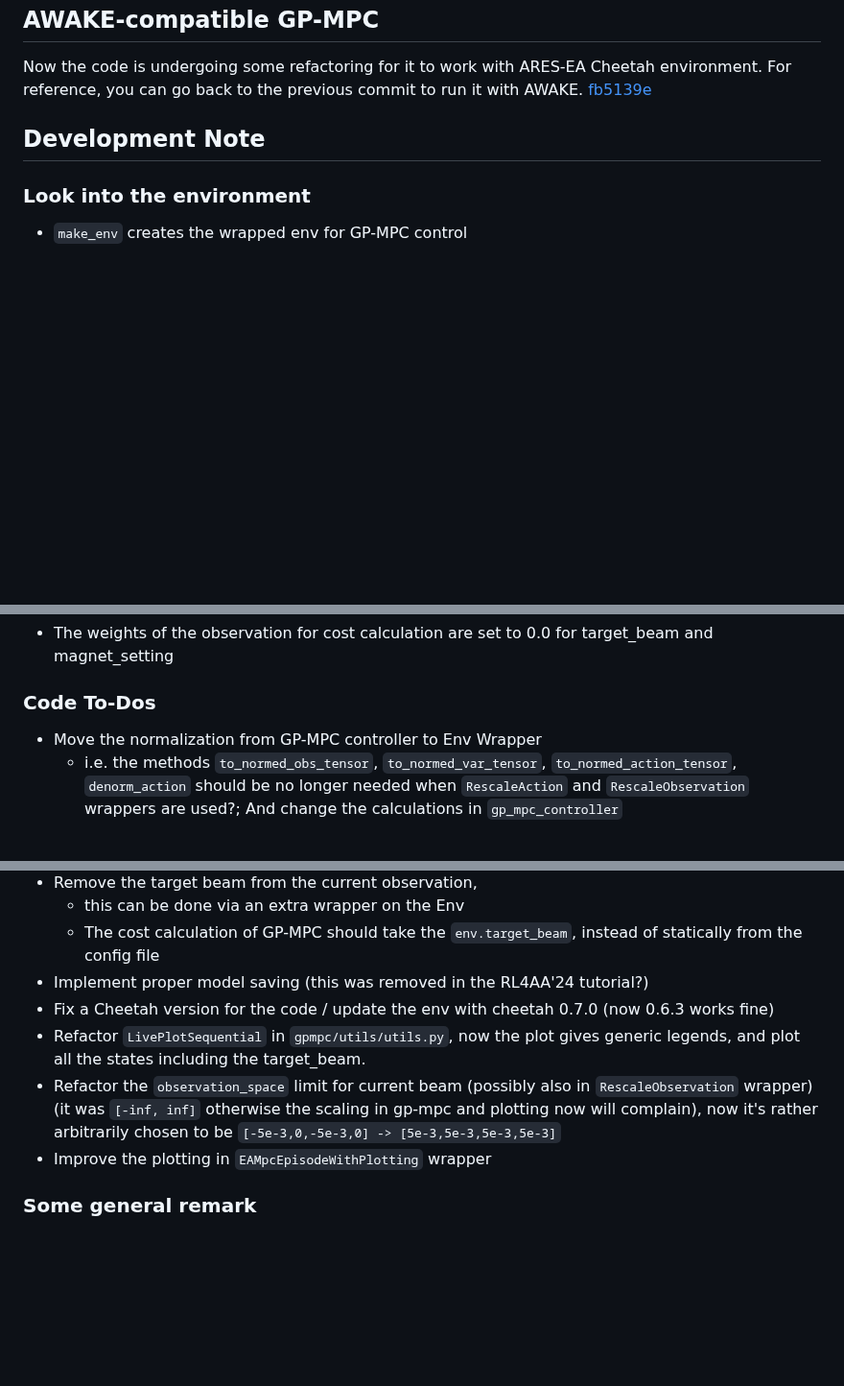
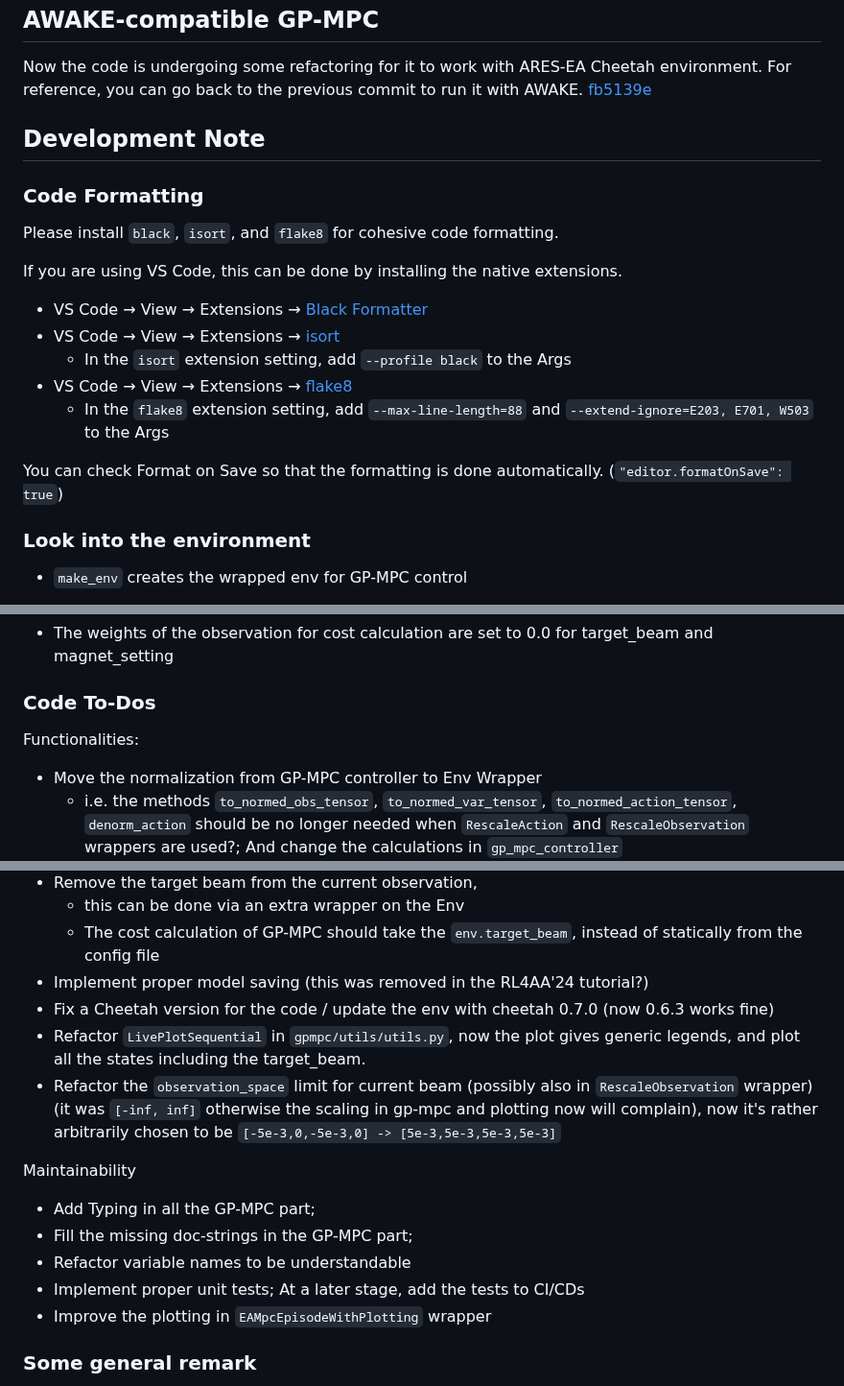
Before and after one commit to RL4AA/rl4aa25-challenge, a Markdown page: README.md, 3 parts joined by grey strips. Shown at 96% size. Drawn GitHub-style; blank space fills up the shorter version.

```diff
--- a/README.md
+++ b/README.md
@@ -41,6 +41,20 @@ Now the code is undergoing some refactoring for it to work with ARES-EA Cheetah
 
 ## Development Note
 
+### Code Formatting
+
+Please install `black`, `isort`, and `flake8` for cohesive code formatting.
+
+If you are using VS Code, this can be done by installing the native extensions.
+
+- VS Code → View → Extensions → [Black Formatter](https://marketplace.visualstudio.com/items?itemName=ms-python.black-formatter)
+- VS Code → View → Extensions → [isort](https://marketplace.visualstudio.com/items?itemName=ms-python.isort)
+  - In the `isort` extension setting, add `--profile black` to the Args
+- VS Code → View → Extensions → [flake8](https://marketplace.visualstudio.com/items?itemName=ms-python.flake8)
+  - In the `flake8` extension setting, add `--max-line-length=88` and `--extend-ignore=E203, E701, W503` to the Args
+
+You can check Format on Save so that the formatting is done automatically. (`"editor.formatOnSave": true`)
+
 ### Look into the environment
 
 - `make_env` creates the wrapped env for GP-MPC control
@@ -61,6 +75,8 @@ Now it's a bit of a hack to make it compatible (should be changed later, see bel
 
 ### Code To-Dos
 
+Functionalities:
+
 - Move the normalization from GP-MPC controller to Env Wrapper
   - i.e. the methods `to_normed_obs_tensor`, `to_normed_var_tensor`, `to_normed_action_tensor`, `denorm_action` should be no longer needed when `RescaleAction` and `RescaleObservation` wrappers are used?; And change the calculations in `gp_mpc_controller`
 - Support different reward/cost mode
@@ -72,8 +88,15 @@ Now it's a bit of a hack to make it compatible (should be changed later, see bel
   - The cost calculation of GP-MPC should take the `env.target_beam`, instead of statically from the config file
 - Implement proper model saving (this was removed in the RL4AA'24 tutorial?)
 - Fix a Cheetah version for the code / update the env with cheetah 0.7.0 (now 0.6.3 works fine)
-- Refactor `LivePlotSequential` in  `gpmpc/utils/utils.py`, now the plot gives generic legends, and plot all the states including the target_beam.
+- Refactor `LivePlotSequential` in `gpmpc/utils/utils.py`, now the plot gives generic legends, and plot all the states including the target_beam.
 - Refactor the `observation_space` limit for current beam (possibly also in `RescaleObservation` wrapper) (it was `[-inf, inf]` otherwise the scaling in gp-mpc and plotting now will complain), now it's rather arbitrarily chosen to be `[-5e-3,0,-5e-3,0] -> [5e-3,5e-3,5e-3,5e-3]`
+
+Maintainability
+
+- Add Typing in all the GP-MPC part;
+- Fill the missing doc-strings in the GP-MPC part;
+- Refactor variable names to be understandable
+- Implement proper unit tests; At a later stage, add the tests to CI/CDs
 - Improve the plotting in `EAMpcEpisodeWithPlotting` wrapper
 
 ### Some general remark
```
